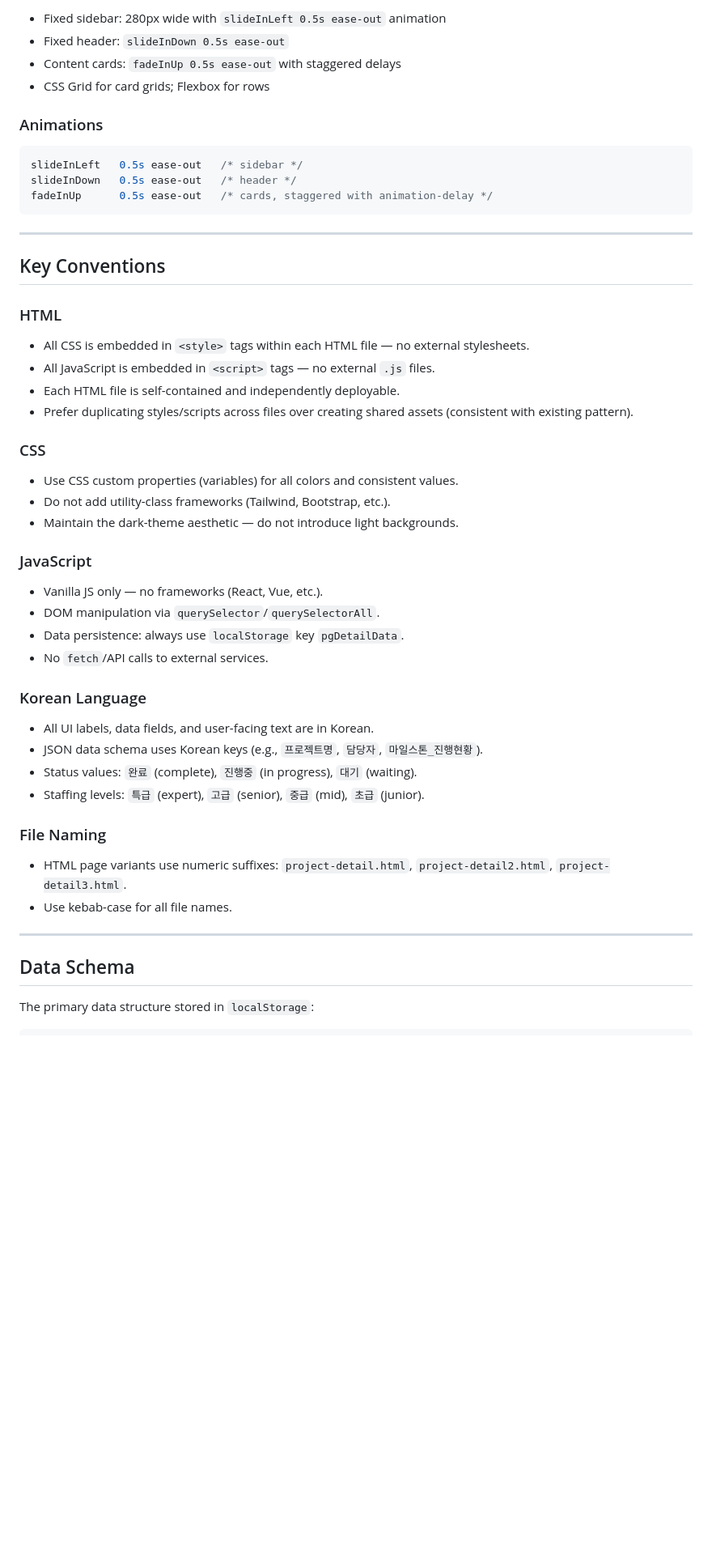
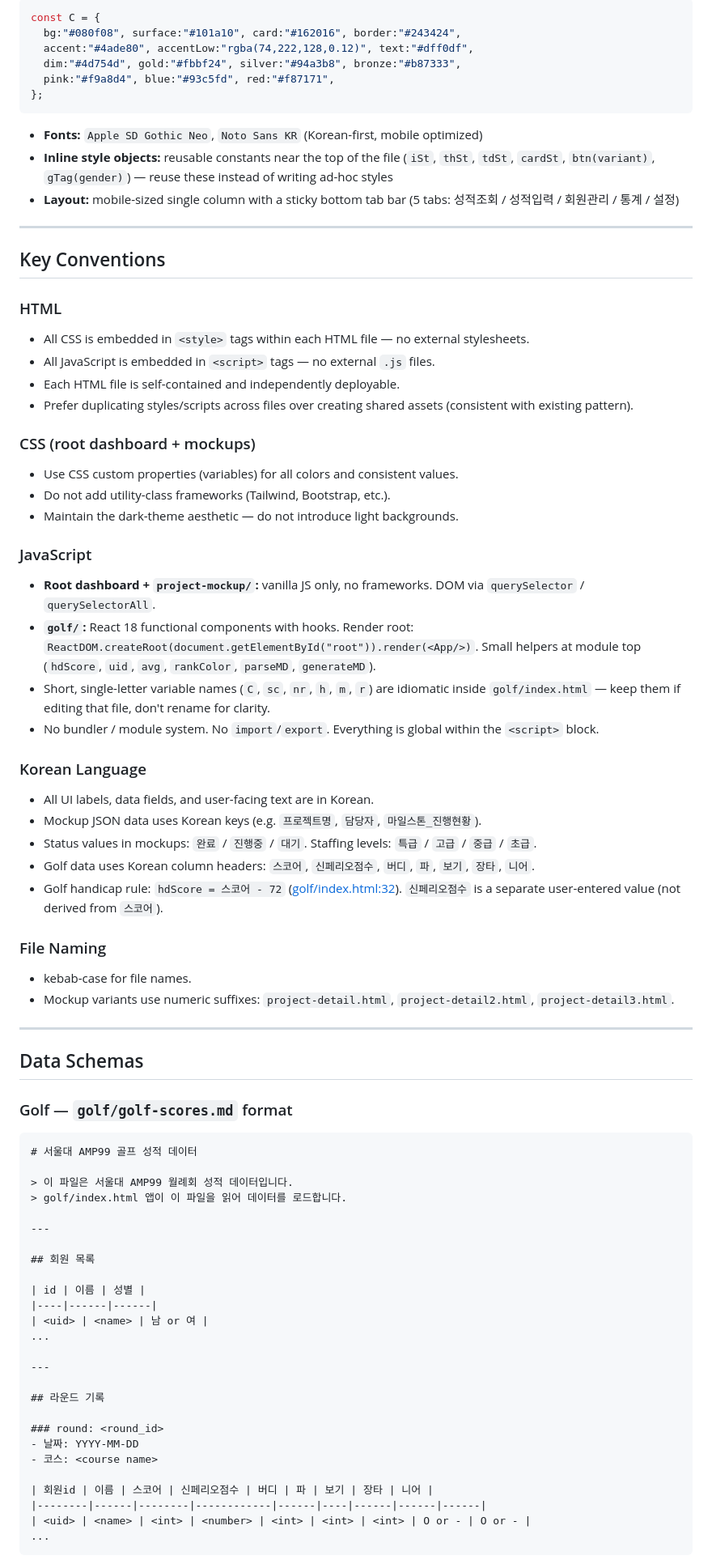
Before and after one commit to seyongeo/seyongeo.github.io, a Markdown page: CLAUDE.md, the part around one of its changes. Shown at 81% size. GitHub-like rendering; blank space fills up the shorter version.

````diff
--- a/CLAUDE.md
+++ b/CLAUDE.md
@@ -115,16 +162,16 @@ All pages share a consistent dark-theme design system defined via CSS custom pro
 
-- Fixed sidebar: 280px wide with `slideInLeft 0.5s ease-out` animation
-- Fixed header: `slideInDown 0.5s ease-out`
-- Content cards: `fadeInUp 0.5s ease-out` with staggered delays
-- CSS Grid for card grids; Flexbox for rows
+```js
+const C = {
+  bg:"#080f08", surface:"#101a10", card:"#162016", border:"#243424",
+  accent:"#4ade80", accentLow:"rgba(74,222,128,0.12)", text:"#dff0df",
+  dim:"#4d754d", gold:"#fbbf24", silver:"#94a3b8", bronze:"#b87333",
+  pink:"#f9a8d4", blue:"#93c5fd", red:"#f87171",
+};
+```
 
-### Animations
-
-```css
-slideInLeft   0.5s ease-out   /* sidebar */
-slideInDown   0.5s ease-out   /* header */
-fadeInUp      0.5s ease-out   /* cards, staggered with animation-delay */
-```
+- **Fonts:** `Apple SD Gothic Neo`, `Noto Sans KR` (Korean-first, mobile optimized)
+- **Inline style objects:** reusable constants near the top of the file (`iSt`, `thSt`, `tdSt`, `cardSt`, `btn(variant)`, `gTag(gender)`) — reuse these instead of writing ad-hoc styles
+- **Layout:** mobile-sized single column with a sticky bottom tab bar (5 tabs: 성적조회 / 성적입력 / 회원관리 / 통계 / 설정)
 
 ---
 
@@ -137,7 +184,7 @@ fadeInUp      0.5s ease-out   /* cards, staggered with animation-delay */
 - Each HTML file is self-contained and independently deployable.
 - Prefer duplicating styles/scripts across files over creating shared assets (consistent with existing pattern).
 
-### CSS
+### CSS (root dashboard + mockups)
 
 - Use CSS custom properties (variables) for all colors and consistent values.
 - Do not add utility-class frameworks (Tailwind, Bootstrap, etc.).
@@ -145,25 +192,56 @@ fadeInUp      0.5s ease-out   /* cards, staggered with animation-delay */
 
 ### JavaScript
 
-- Vanilla JS only — no frameworks (React, Vue, etc.).
-- DOM manipulation via `querySelector`/`querySelectorAll`.
-- Data persistence: always use `localStorage` key `pgDetailData`.
-- No `fetch`/API calls to external services.
+- **Root dashboard + `project-mockup/`:** vanilla JS only, no frameworks. DOM via `querySelector` / `querySelectorAll`.
+- **`golf/`:** React 18 functional components with hooks. Render root: `ReactDOM.createRoot(document.getElementById("root")).render(<App/>)`. Small helpers at module top (`hdScore`, `uid`, `avg`, `rankColor`, `parseMD`, `generateMD`).
+- Short, single-letter variable names (`C`, `sc`, `nr`, `h`, `m`, `r`) are idiomatic inside `golf/index.html` — keep them if editing that file, don't rename for clarity.
+- No bundler / module system. No `import`/`export`. Everything is global within the `<script>` block.
 
 ### Korean Language
 
 - All UI labels, data fields, and user-facing text are in Korean.
-- JSON data schema uses Korean keys (e.g., `프로젝트명`, `담당자`, `마일스톤_진행현황`).
-- Status values: `완료` (complete), `진행중` (in progress), `대기` (waiting).
-- Staffing levels: `특급` (expert), `고급` (senior), `중급` (mid), `초급` (junior).
+- Mockup JSON data uses Korean keys (e.g. `프로젝트명`, `담당자`, `마일스톤_진행현황`).
+- Status values in mockups: `완료` / `진행중` / `대기`. Staffing levels: `특급` / `고급` / `중급` / `초급`.
+- Golf data uses Korean column headers: `스코어`, `신페리오점수`, `버디`, `파`, `보기`, `장타`, `니어`.
+- Golf handicap rule: `hdScore = 스코어 - 72` ([golf/index.html:32](golf/index.html#L32)). `신페리오점수` is a separate user-entered value (not derived from `스코어`).
 
 ### File Naming
 
-- HTML page variants use numeric suffixes: `project-detail.html`, `project-detail2.html`, `project-detail3.html`.
-- Use kebab-case for all file names.
+- kebab-case for file names.
+- Mockup variants use numeric suffixes: `project-detail.html`, `project-detail2.html`, `project-detail3.html`.
 
 ---
 
-## Data Schema
+## Data Schemas
 
-The primary data structure stored in `localStorage`:
+### Golf — `golf/golf-scores.md` format
+
+```markdown
+# 서울대 AMP99 골프 성적 데이터
+
+> 이 파일은 서울대 AMP99 월례회 성적 데이터입니다.
+> golf/index.html 앱이 이 파일을 읽어 데이터를 로드합니다.
+
+---
+
+## 회원 목록
+
+| id | 이름 | 성별 |
+|----|------|------|
+| <uid> | <name> | 남 or 여 |
+...
+
+---
+
+## 라운드 기록
+
+### round: <round_id>
+- 날짜: YYYY-MM-DD
+- 코스: <course name>
+
+| 회원id | 이름 | 스코어 | 신페리오점수 | 버디 | 파 | 보기 | 장타 | 니어 |
+|--------|------|--------|------------|------|----|------|------|------|
+| <uid> | <name> | <int> | <number> | <int> | <int> | <int> | O or - | O or - |
+...
+```
+
````
Also changed, not shown: other parts of CLAUDE.md (+130 -81 lines).
